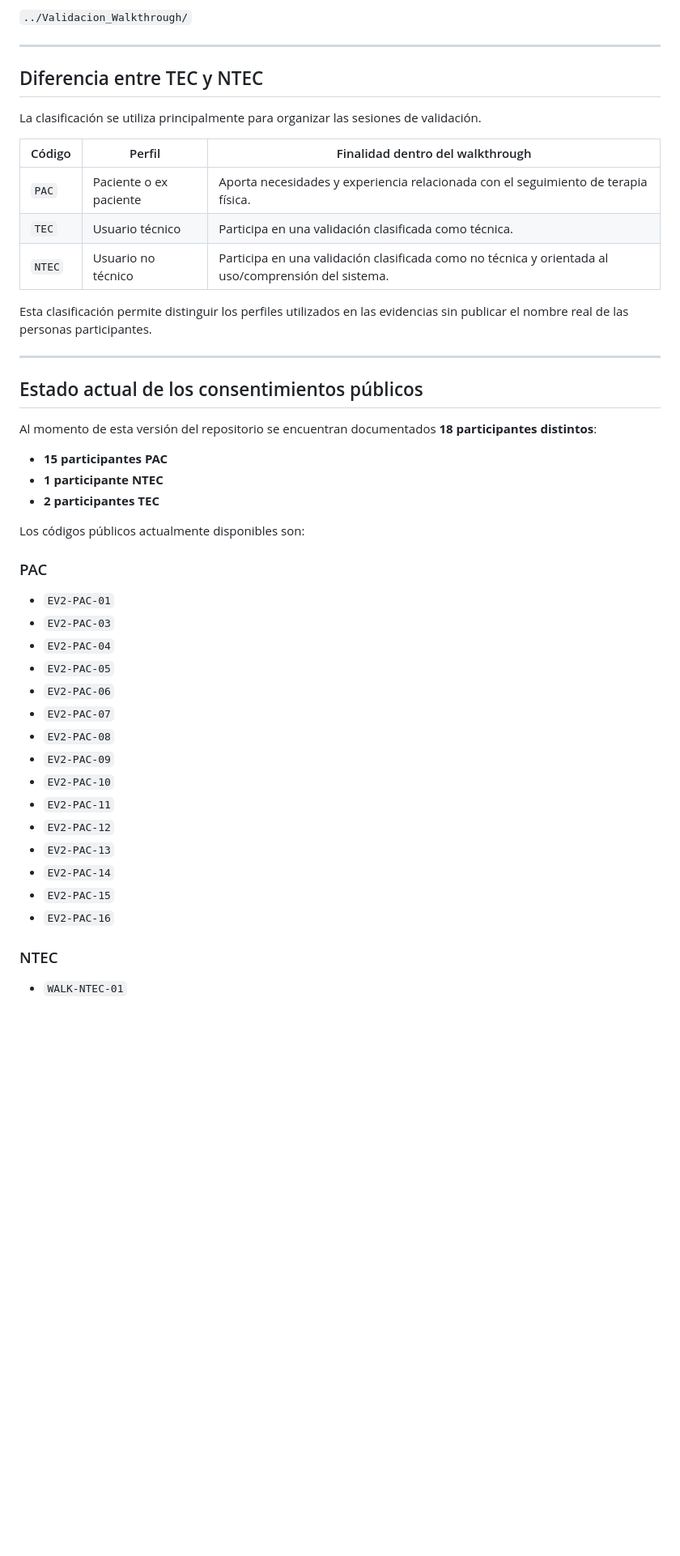
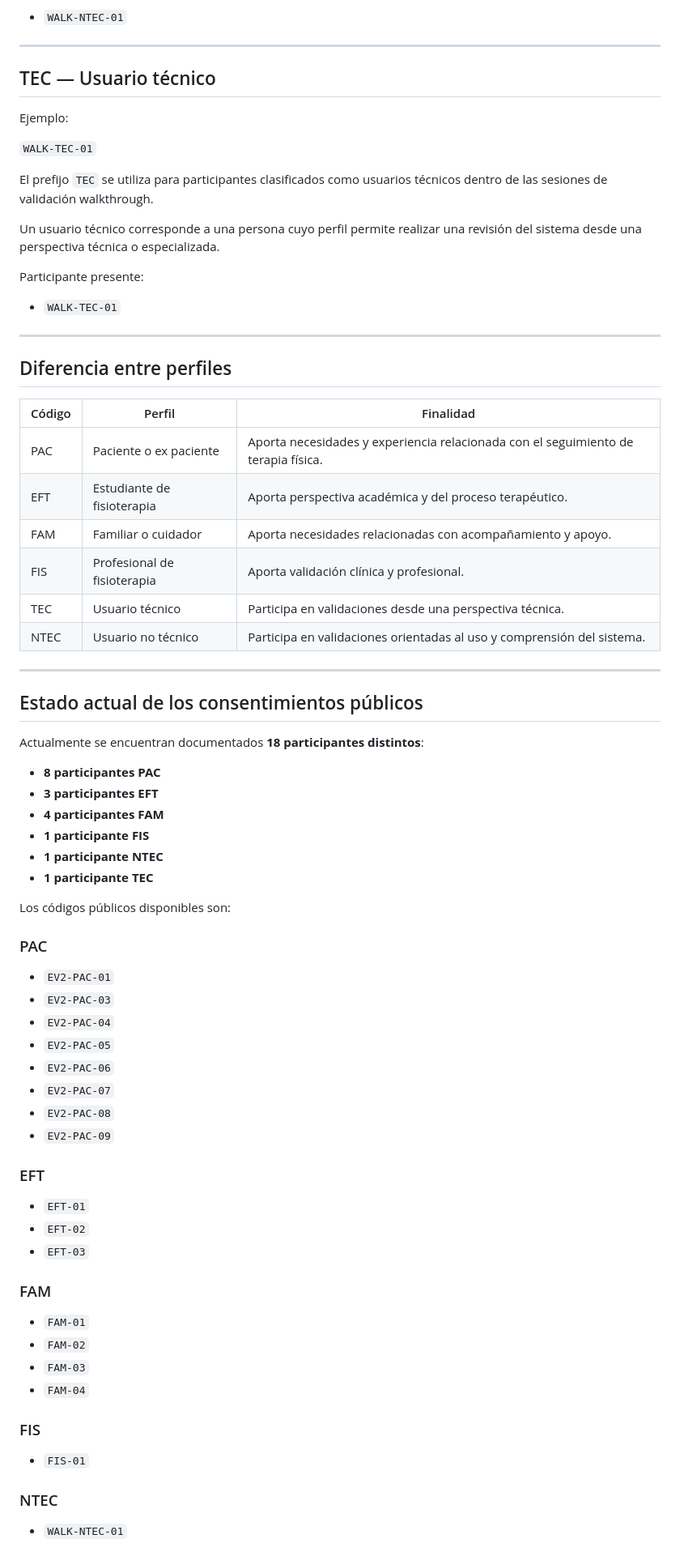
Before and after one commit to AngeloP2114/Sistema_Terapia_Fisica_ISR401_2A, a Markdown page: 02_Evidencias/Consentimientos/README.md, the part around one of its changes. Shown at 81% size. GitHub-like rendering; blank space fills up the shorter version.

```diff
--- a/02_Evidencias/Consentimientos/README.md
+++ b/02_Evidencias/Consentimientos/README.md
@@ -80,31 +120,49 @@ Al igual que con los participantes técnicos, el consentimiento se conserva en e
 
-`../Validacion_Walkthrough/`
+- `WALK-NTEC-01`
 
 ---
 
-## Diferencia entre TEC y NTEC
+## TEC — Usuario técnico
 
-La clasificación se utiliza principalmente para organizar las sesiones de validación.
+Ejemplo:
 
-| Código | Perfil | Finalidad dentro del walkthrough |
+`WALK-TEC-01`
+
+El prefijo `TEC` se utiliza para participantes clasificados como usuarios técnicos dentro de las sesiones de validación walkthrough.
+
+Un usuario técnico corresponde a una persona cuyo perfil permite realizar una revisión del sistema desde una perspectiva técnica o especializada.
+
+Participante presente:
+
+- `WALK-TEC-01`
+
+---
+
+## Diferencia entre perfiles
+
+| Código | Perfil | Finalidad |
 |---|---|---|
-| `PAC` | Paciente o ex paciente | Aporta necesidades y experiencia relacionada con el seguimiento de terapia física. |
-| `TEC` | Usuario técnico | Participa en una validación clasificada como técnica. |
-| `NTEC` | Usuario no técnico | Participa en una validación clasificada como no técnica y orientada al uso/comprensión del sistema. |
-
-Esta clasificación permite distinguir los perfiles utilizados en las evidencias sin publicar el nombre real de las personas participantes.
+| PAC | Paciente o ex paciente | Aporta necesidades y experiencia relacionada con el seguimiento de terapia física. |
+| EFT | Estudiante de fisioterapia | Aporta perspectiva académica y del proceso terapéutico. |
+| FAM | Familiar o cuidador | Aporta necesidades relacionadas con acompañamiento y apoyo. |
+| FIS | Profesional de fisioterapia | Aporta validación clínica y profesional. |
+| TEC | Usuario técnico | Participa en validaciones desde una perspectiva técnica. |
+| NTEC | Usuario no técnico | Participa en validaciones orientadas al uso y comprensión del sistema. |
 
 ---
 
 ## Estado actual de los consentimientos públicos
 
-Al momento de esta versión del repositorio se encuentran documentados **18 participantes distintos**:
+Actualmente se encuentran documentados **18 participantes distintos**:
 
-- **15 participantes PAC**
+- **8 participantes PAC**
+- **3 participantes EFT**
+- **4 participantes FAM**
+- **1 participante FIS**
 - **1 participante NTEC**
-- **2 participantes TEC**
+- **1 participante TEC**
 
-Los códigos públicos actualmente disponibles son:
+Los códigos públicos disponibles son:
 
 ### PAC
 
@@ -116,13 +174,23 @@ Los códigos públicos actualmente disponibles son:
 - `EV2-PAC-07`
 - `EV2-PAC-08`
 - `EV2-PAC-09`
-- `EV2-PAC-10`
-- `EV2-PAC-11`
-- `EV2-PAC-12`
-- `EV2-PAC-13`
-- `EV2-PAC-14`
-- `EV2-PAC-15`
-- `EV2-PAC-16`
+
+### EFT
+
+- `EFT-01`
+- `EFT-02`
+- `EFT-03`
+
+### FAM
+
+- `FAM-01`
+- `FAM-02`
+- `FAM-03`
+- `FAM-04`
+
+### FIS
+
+- `FIS-01`
 
 ### NTEC
 
```
Also changed, not shown: other parts of 02_Evidencias/Consentimientos/README.md (+59 -25 lines).
